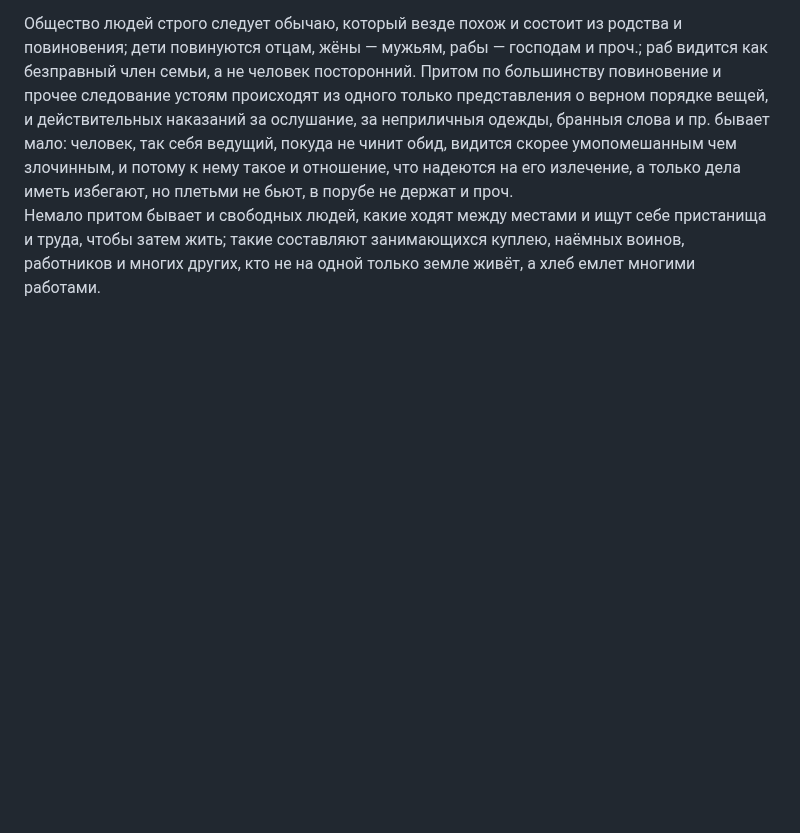
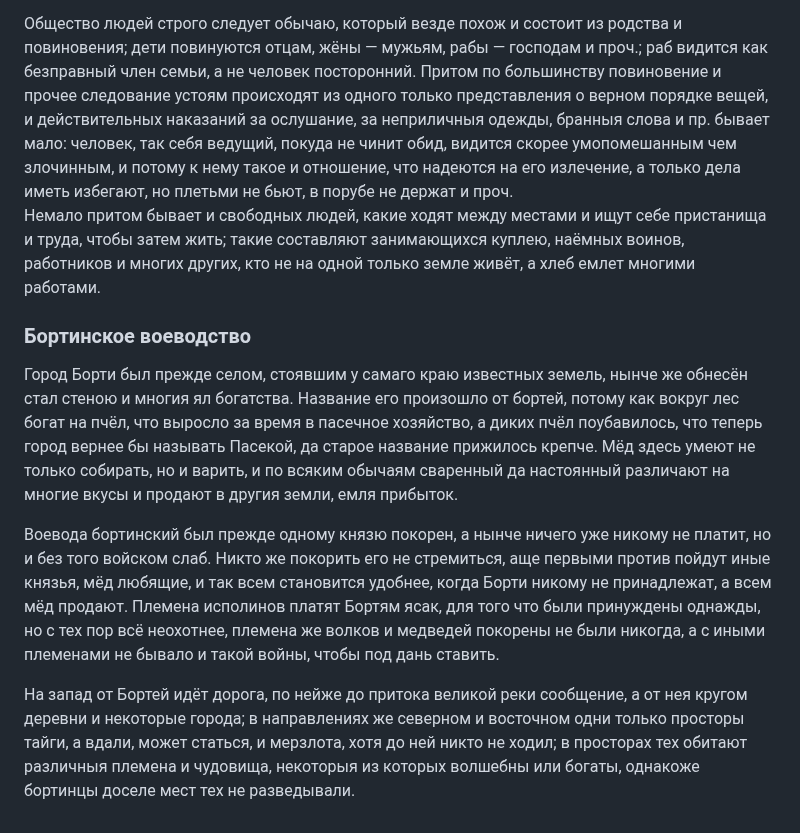
Before and after one commit to T-R-O-L-L/serdcelom, a Markdown page: 06—О мире.md, the part around the change. Drawn GitHub-style; blank space fills up the shorter version.

```diff
--- a/06—О мире.md
+++ b/06—О мире.md
@@ -11,3 +11,11 @@
 
 Общество людей строго следует обычаю, который везде похож и состоит из родства и повиновения; дети повинуются отцам, жёны — мужьям, рабы — господам и проч.; раб видится как безправный член семьи, а не человек посторонний. Притом по большинству повиновение и прочее следование устоям происходят из одного только представления о верном порядке вещей, и действительных наказаний за ослушание, за неприличныя одежды, бранныя слова и пр. бывает мало: человек, так себя ведущий, покуда не чинит обид, видится скорее умопомешанным чем злочинным, и потому к нему такое и отношение, что надеются на его излечение, а только дела иметь избегают, но плетьми не бьют, в порубе не держат и проч.
 Немало притом бывает и свободных людей, какие ходят между местами и ищут себе пристанища и труда, чтобы затем жить; такие составляют занимающихся куплею, наёмных воинов, работников и многих других, кто не на одной только земле живёт, а хлеб емлет многими работами.
+
+### Бортинское воеводство
+
+Город Борти был прежде селом, стоявшим у самаго краю известных земель, нынче же обнесён стал стеною и многия ял богатства. Название его произошло от бортей, потому как вокруг лес богат на пчёл, что выросло за время в пасечное хозяйство, а диких пчёл поубавилось, что теперь город вернее бы называть Пасекой, да старое название прижилось крепче. Мёд здесь умеют не только собирать, но и варить, и по всяким обычаям сваренный да настоянный различают на многие вкусы и продают в другия земли, емля прибыток.
+
+Воевода бортинский был прежде одному князю покорен, а нынче ничего уже никому не платит, но и без того войском слаб. Никто же покорить его не стремиться, аще первыми против пойдут иные князья, мёд любящие, и так всем становится удобнее, когда Борти никому не принадлежат, а всем мёд продают. Племена исполинов платят Бортям ясак, для того что были принуждены однажды, но с тех пор всё неохотнее, племена же волков и медведей покорены не были никогда, а с иными племенами не бывало и такой войны, чтобы под дань ставить.
+
+На запад от Бортей идёт дорога, по нейже до притока великой реки сообщение, а от нея кругом деревни и некоторые города; в направлениях же северном и восточном одни только просторы тайги, а вдали, может статься, и мерзлота, хотя до ней никто не ходил; в просторах тех обитают различныя племена и чудовища, некоторыя из которых волшебны или богаты, однакоже бортинцы доселе мест тех не разведывали.
```
